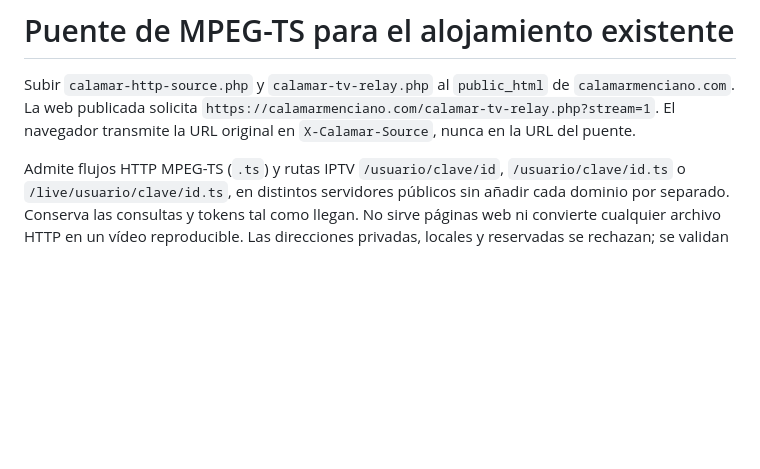
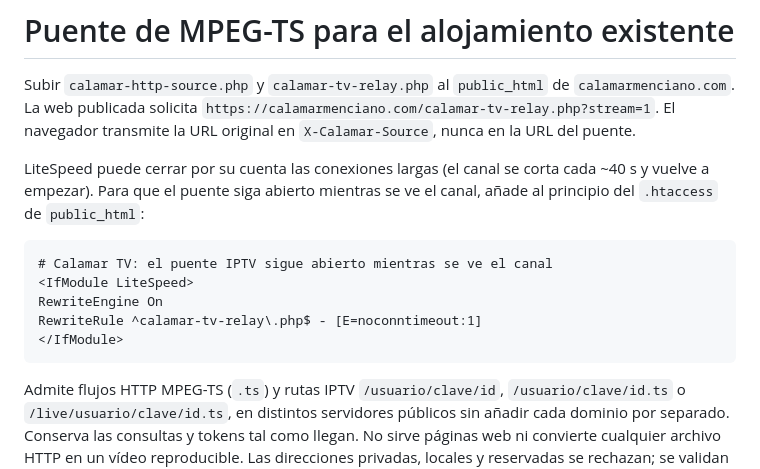
Before and after one commit to djyuanyo/Calamar-TV, a Markdown page: hosting/README.md, the part around the change. GitHub-like rendering; blank space fills up the shorter version.

Commit message:
Hosting: instrucción de LiteSpeed para que el puente IPTV no se corte cada ~40 s
Co-Authored-By: Claude Opus 5.5 <noreply@anthropic.com>
Claude-Session: https://claude.ai/code/session_017GhrZTYzt1kYJ2gYpwruzm

````diff
--- a/hosting/README.md
+++ b/hosting/README.md
@@ -3,6 +3,18 @@
 Subir `calamar-http-source.php` y `calamar-tv-relay.php` al `public_html` de `calamarmenciano.com`.
 La web publicada solicita `https://calamarmenciano.com/calamar-tv-relay.php?stream=1`.
 El navegador transmite la URL original en `X-Calamar-Source`, nunca en la URL del puente.
+
+LiteSpeed puede cerrar por su cuenta las conexiones largas (el canal se corta cada ~40 s y vuelve a
+empezar). Para que el puente siga abierto mientras se ve el canal, añade al principio del
+`.htaccess` de `public_html`:
+
+```
+# Calamar TV: el puente IPTV sigue abierto mientras se ve el canal
+<IfModule LiteSpeed>
+RewriteEngine On
+RewriteRule ^calamar-tv-relay\.php$ - [E=noconntimeout:1]
+</IfModule>
+```
 
 Admite flujos HTTP MPEG-TS (`.ts`) y rutas IPTV `/usuario/clave/id`,
 `/usuario/clave/id.ts` o `/live/usuario/clave/id.ts`, en distintos servidores públicos
````
